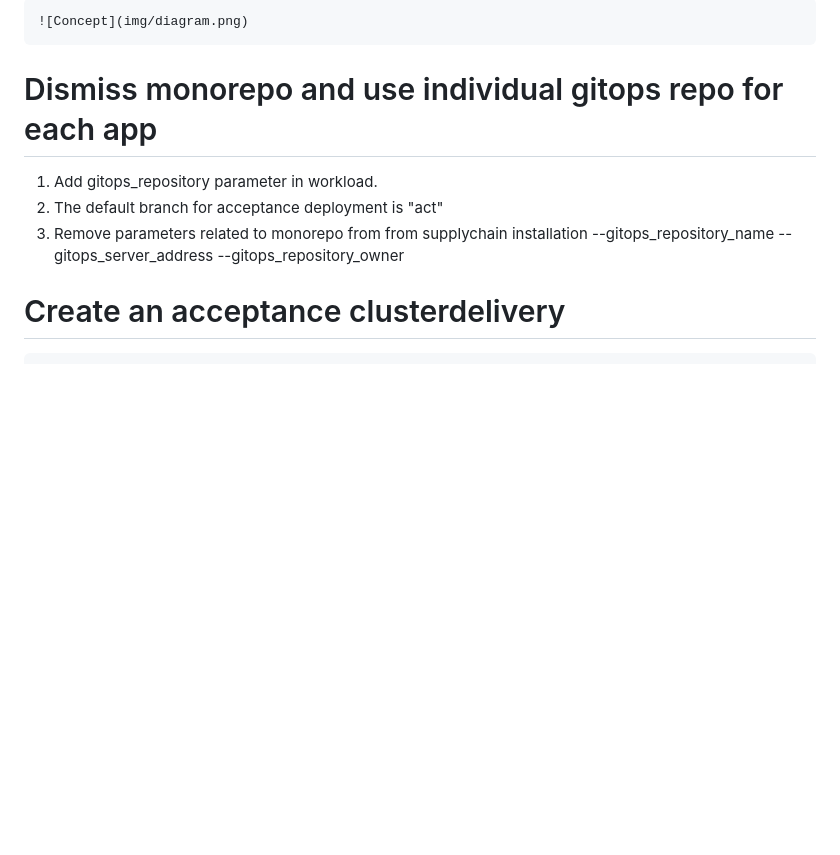
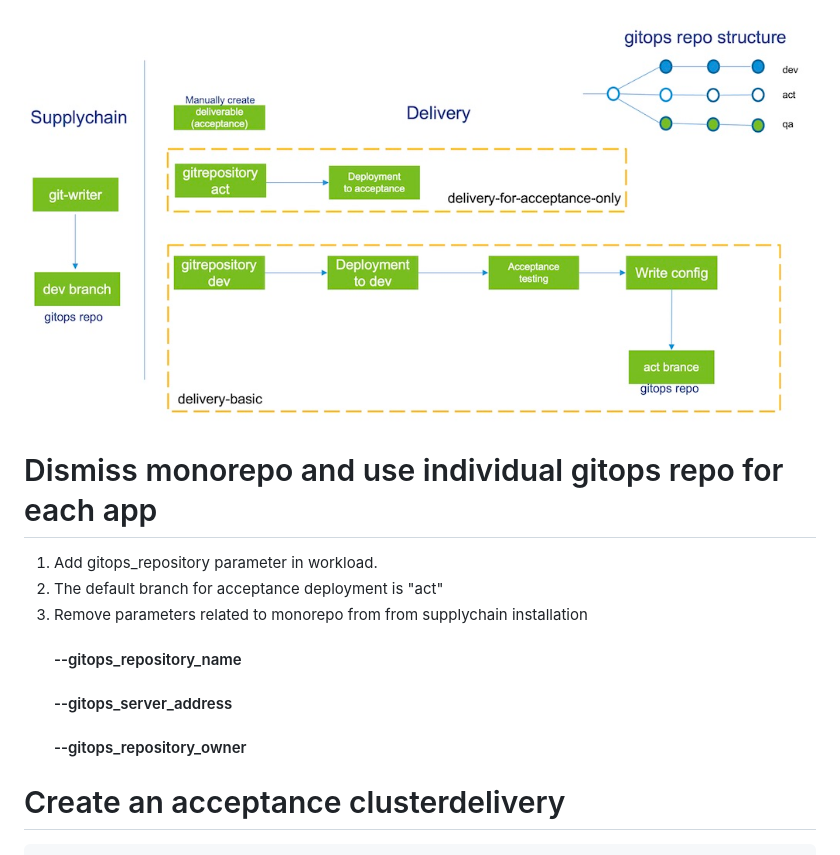
Before and after one commit to JeffreyWa/tap-sit-pipeline, a Markdown page: README.md, the part around the change. Drawn GitHub-style; blank space fills up the shorter version.

````diff
--- a/README.md
+++ b/README.md
@@ -1,14 +1,13 @@
-
-	![Concept](img/diagram.png)
+![Concept](/img/diagram.jpg "Concept")
 
 # Dismiss monorepo and use individual gitops repo for each app
 
 1. Add gitops_repository parameter in workload.
 2. The default branch for acceptance deployment is "act"
 3. Remove parameters related to monorepo from from supplychain installation
-   --gitops_repository_name
-   --gitops_server_address
-   --gitops_repository_owner
+   #### --gitops_repository_name
+   #### --gitops_server_address
+   #### --gitops_repository_owner
 
 # Create an acceptance clusterdelivery
 ```
````
